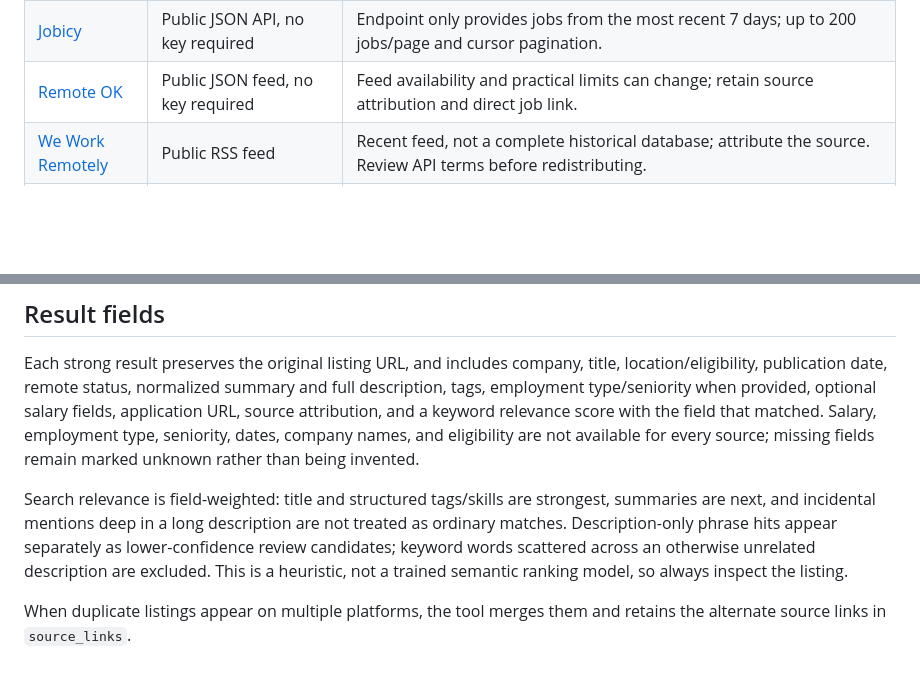
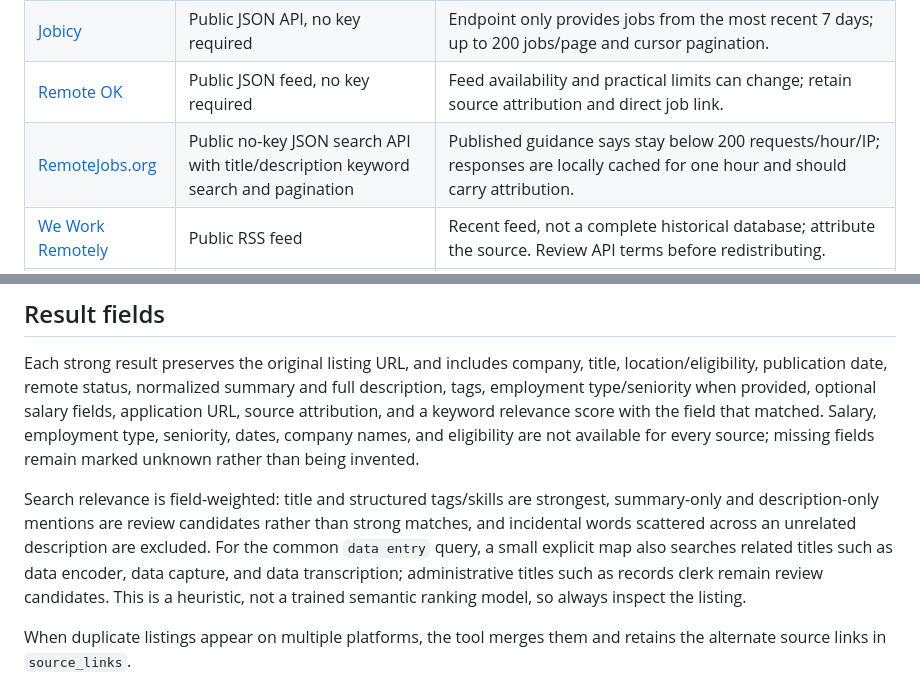
Before and after one commit to AgentCalmz/opportunity, a Markdown page: README.md, 2 parts joined by grey strips. GitHub-like rendering; blank space fills up the shorter version.

Commit message:
docs: document RemoteJobs.org and data-entry title expansion

```diff
--- a/README.md
+++ b/README.md
@@ -84,6 +84,7 @@ files.download("opportunity_results.json")
 | [Himalayas](https://himalayas.app/api) | Public JSON search endpoint, no key required | Unkeyed requests share a public allowance. Its free API key has documented higher limits (60 requests/minute, 10,000/day); data refreshes daily. Must retain attribution/link and review API terms. |
 | [Jobicy](https://github.com/Jobicy/remote-jobs-api) | Public JSON API, no key required | Endpoint only provides jobs from the most recent 7 days; up to 200 jobs/page and cursor pagination. |
 | [Remote OK](https://remoteok.com/faq) | Public JSON feed, no key required | Feed availability and practical limits can change; retain source attribution and direct job link. |
+| [RemoteJobs.org](https://remotejobs.org/developers/api) | Public no-key JSON search API with title/description keyword search and pagination | Published guidance says stay below 200 requests/hour/IP; responses are locally cached for one hour and should carry attribution. |
 | [We Work Remotely](https://weworkremotely.com/remote-job-rss-feed) | Public RSS feed | Recent feed, not a complete historical database; attribute the source. Review API terms before redistributing. |
 | [Remotive](https://remotive.com/remote-jobs/api) | Public JSON feed, no key required | Cached locally for 24 hours to respect the provider's low-frequency guidance; listings may be delayed. Attribution and source terms apply. |
 | [Arbeitnow](https://blog.arbeitnow.com/blog/job-board-api) | Public JSON feed for Europe and UK, no key required | Regional coverage, not a global job feed. Pagination is capped to avoid excessive requests. |
@@ -124,7 +125,7 @@ Optional environment variables:
 
 Each strong result preserves the original listing URL, and includes company, title, location/eligibility, publication date, remote status, normalized summary and full description, tags, employment type/seniority when provided, optional salary fields, application URL, source attribution, and a keyword relevance score with the field that matched. Salary, employment type, seniority, dates, company names, and eligibility are not available for every source; missing fields remain marked unknown rather than being invented.
 
-Search relevance is field-weighted: title and structured tags/skills are strongest, summaries are next, and incidental mentions deep in a long description are not treated as ordinary matches. Description-only phrase hits appear separately as lower-confidence review candidates; keyword words scattered across an otherwise unrelated description are excluded. This is a heuristic, not a trained semantic ranking model, so always inspect the listing.
+Search relevance is field-weighted: title and structured tags/skills are strongest, summary-only and description-only mentions are review candidates rather than strong matches, and incidental words scattered across an unrelated description are excluded. For the common `data entry` query, a small explicit map also searches related titles such as data encoder, data capture, and data transcription; administrative titles such as records clerk remain review candidates. This is a heuristic, not a trained semantic ranking model, so always inspect the listing.
 
 When duplicate listings appear on multiple platforms, the tool merges them and retains the alternate source links in `source_links`.
 
```
